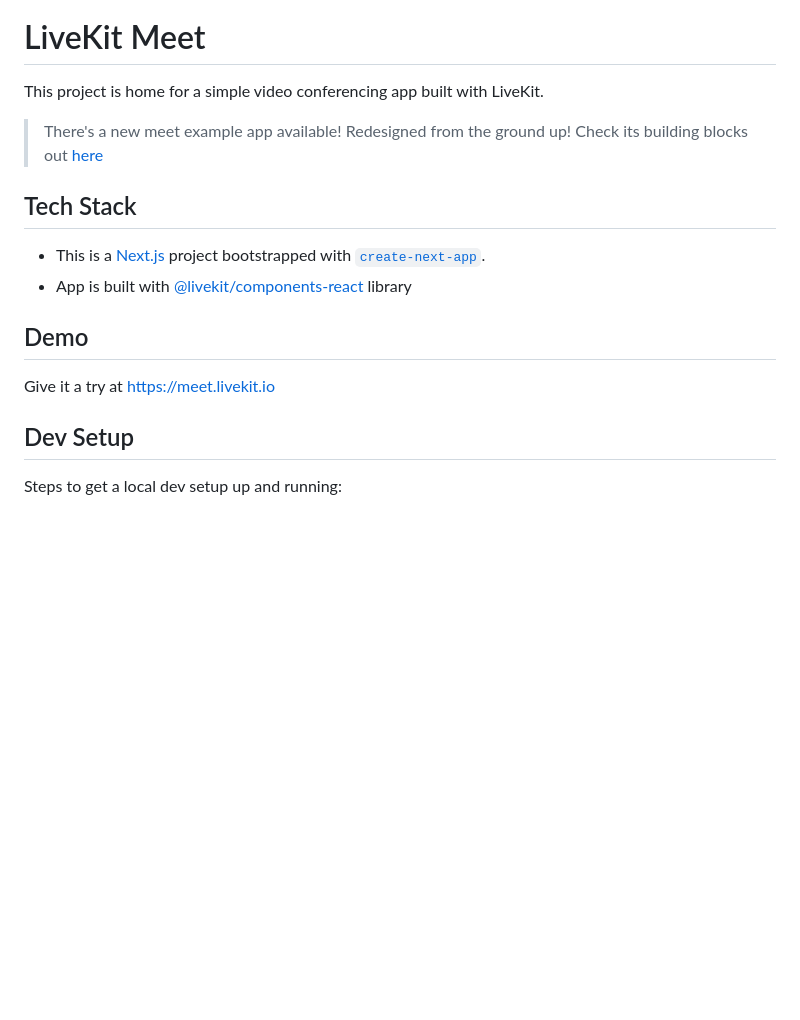
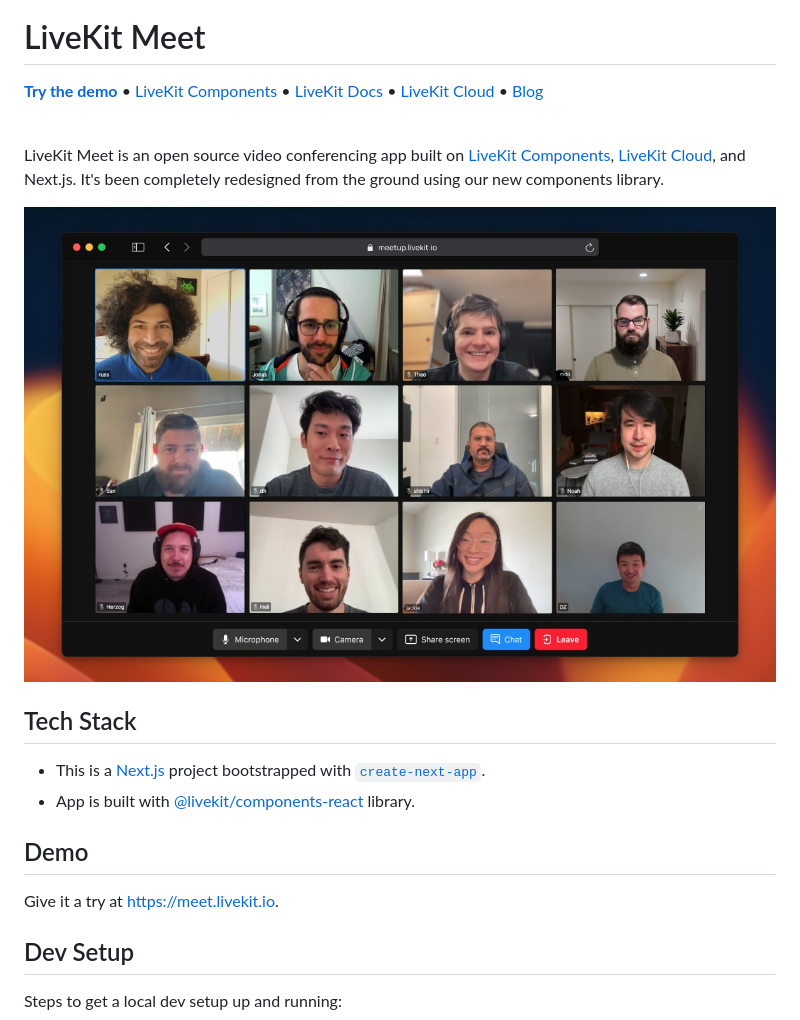
Before and after one commit to livekit-examples/meet, a Markdown page: README.md, the part around the change printed below. Rendered like a GitHub page; pictures changed too: .github/assets/livekit-meet.jpg (added); blank space fills up the shorter version.

```diff
--- a/README.md
+++ b/README.md
@@ -1,17 +5,31 @@
 # LiveKit Meet
 
-This project is home for a simple video conferencing app built with LiveKit.
+<p>
+  <a href="https://meet.livekit.io"><strong>Try the demo</strong></a>
+  •
+  <a href="https://github.com/livekit/components-js">LiveKit Components</a>
+  •
+  <a href="https://docs.livekit.io/">LiveKit Docs</a>
+  •
+  <a href="https://livekit.io/cloud">LiveKit Cloud</a>
+  •
+  <a href="https://blog.livekit.io/">Blog</a>
+</p>
 
-> There's a new meet example app available! Redesigned from the ground up! Check its building blocks out [here](https://github.com/livekit/components-js)
+<br>
+
+LiveKit Meet is an open source video conferencing app built on [LiveKit Components](https://github.com/livekit/components-js), [LiveKit Cloud](https://livekit.io/cloud), and Next.js. It's been completely redesigned from the ground using our new components library.
+
+![LiveKit Meet screenshot](./.github/assets/livekit-meet.jpg)
 
 ## Tech Stack
 
 - This is a [Next.js](https://nextjs.org/) project bootstrapped with [`create-next-app`](https://github.com/vercel/next.js/tree/canary/packages/create-next-app).
-- App is built with [@livekit/components-react](https://github.com/livekit/components-js/) library
+- App is built with [@livekit/components-react](https://github.com/livekit/components-js/) library.
 
 ## Demo
 
-Give it a try at https://meet.livekit.io
+Give it a try at https://meet.livekit.io.
 
 ## Dev Setup
 
```
Also changed, not shown: other parts of README.md (+4 -0 lines), .github/assets/livekit-mark.png (added).
